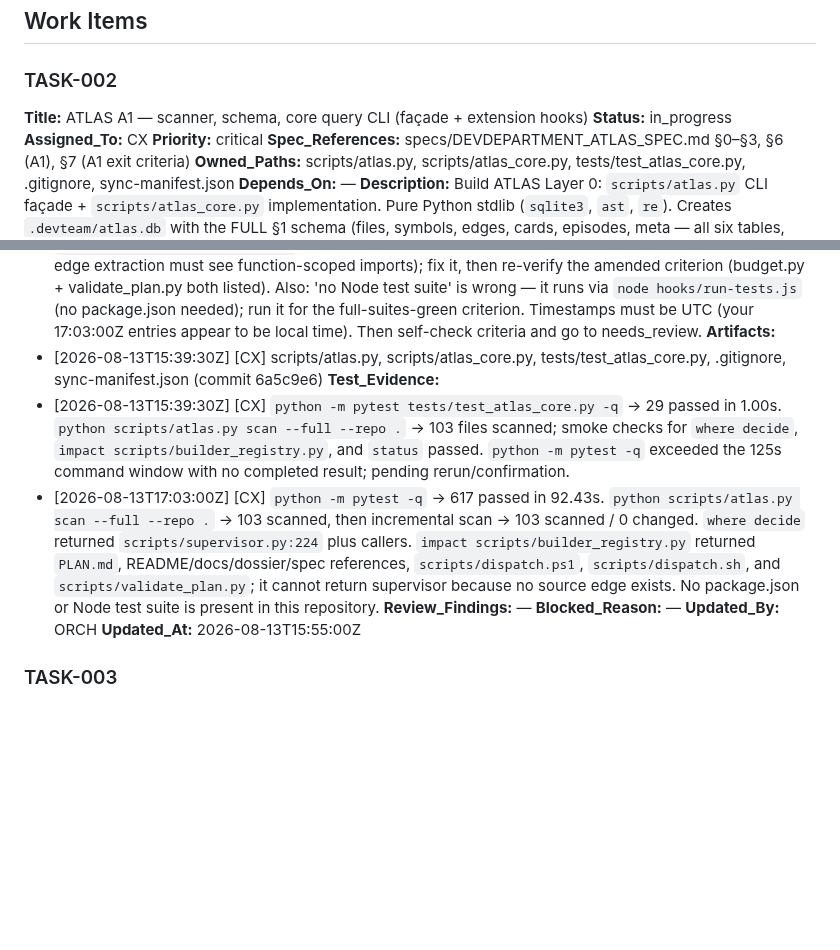
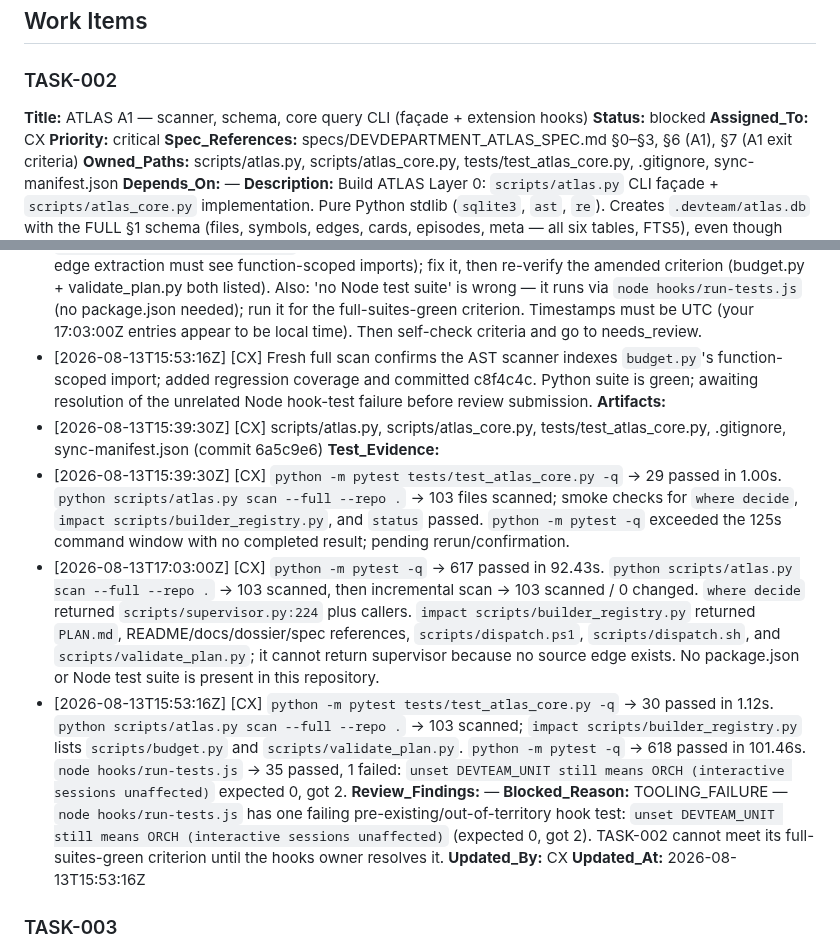
Before and after one commit to alboogycOdR/DEVDEPARTMENT, a Markdown page: PLAN.md, 2 parts joined by grey strips. Rendered like a GitHub page; blank space fills up the shorter version.

Commit message:
chore(plan): block TASK-002 on Node hook failure [CX]

```diff
--- a/PLAN.md
+++ b/PLAN.md
@@ -15,7 +15,7 @@ Status lifecycle: `pending → claimed → in_progress → needs_review → done
 
 ### TASK-002
 **Title:** ATLAS A1 — scanner, schema, core query CLI (façade + extension hooks)
-**Status:** in_progress
+**Status:** blocked
 **Assigned_To:** CX
 **Priority:** critical
 **Spec_References:** specs/DEVDEPARTMENT_ATLAS_SPEC.md §0–§3, §6 (A1), §7 (A1 exit criteria)
@@ -40,15 +40,17 @@ Status lifecycle: `pending → claimed → in_progress → needs_review → done
 - [2026-08-13T15:39:30Z] [CX] Layer 0 implementation committed as 6a5c9e6. Focused suite: 29 passed in 1.00s; real-repo full scan, `where decide`, and `impact scripts/builder_registry.py` verified. Full Python suite was started but exceeded the 125s command window without a result; next: obtain full-suite result, then record acceptance evidence and submit for review.
 - [2026-08-13T17:03:00Z] [CX] Full Python suite completed: 617 passed in 92.43s. A1 is blocked on its real-repo impact exit criterion: `scripts/supervisor.py` contains no `builder_registry` reference, so `impact scripts/builder_registry.py` correctly lists dispatch/validate but not supervisor. Adding that dependency requires an out-of-territory edit to `scripts/supervisor.py`; awaiting ORCH's specification/acceptance decision.
 - [2026-08-13T15:55:00Z] [ORCH] UNBLOCKED — correct block, the spec was wrong about the tree. Spec amended (changelog v1.1): the impact criterion binds only on true Python importers; supervisor is not one and is NOT required; do not touch supervisor.py. Note your own evidence shows `impact scripts/builder_registry.py` omits `scripts/budget.py`, which genuinely imports it (function-scoped `import builder_registry as _br`, budget.py:95) — that is a detection gap inside your territory (atlas_core edge extraction must see function-scoped imports); fix it, then re-verify the amended criterion (budget.py + validate_plan.py both listed). Also: 'no Node test suite' is wrong — it runs via `node hooks/run-tests.js` (no package.json needed); run it for the full-suites-green criterion. Timestamps must be UTC (your 17:03:00Z entries appear to be local time). Then self-check criteria and go to needs_review.
+- [2026-08-13T15:53:16Z] [CX] Fresh full scan confirms the AST scanner indexes `budget.py`'s function-scoped import; added regression coverage and committed c8f4c4c. Python suite is green; awaiting resolution of the unrelated Node hook-test failure before review submission.
 **Artifacts:**
 - [2026-08-13T15:39:30Z] [CX] scripts/atlas.py, scripts/atlas_core.py, tests/test_atlas_core.py, .gitignore, sync-manifest.json (commit 6a5c9e6)
 **Test_Evidence:**
 - [2026-08-13T15:39:30Z] [CX] `python -m pytest tests/test_atlas_core.py -q` → 29 passed in 1.00s. `python scripts/atlas.py scan --full --repo .` → 103 files scanned; smoke checks for `where decide`, `impact scripts/builder_registry.py`, and `status` passed. `python -m pytest -q` exceeded the 125s command window with no completed result; pending rerun/confirmation.
 - [2026-08-13T17:03:00Z] [CX] `python -m pytest -q` → 617 passed in 92.43s. `python scripts/atlas.py scan --full --repo .` → 103 scanned, then incremental scan → 103 scanned / 0 changed. `where decide` returned `scripts/supervisor.py:224` plus callers. `impact scripts/builder_registry.py` returned `PLAN.md`, README/docs/dossier/spec references, `scripts/dispatch.ps1`, `scripts/dispatch.sh`, and `scripts/validate_plan.py`; it cannot return supervisor because no source edge exists. No package.json or Node test suite is present in this repository.
+- [2026-08-13T15:53:16Z] [CX] `python -m pytest tests/test_atlas_core.py -q` → 30 passed in 1.12s. `python scripts/atlas.py scan --full --repo .` → 103 scanned; `impact scripts/builder_registry.py` lists `scripts/budget.py` and `scripts/validate_plan.py`. `python -m pytest -q` → 618 passed in 101.46s. `node hooks/run-tests.js` → 35 passed, 1 failed: `unset DEVTEAM_UNIT still means ORCH (interactive sessions unaffected)` expected 0, got 2.
 **Review_Findings:** —
-**Blocked_Reason:** —
-**Updated_By:** ORCH
-**Updated_At:** 2026-08-13T15:55:00Z
+**Blocked_Reason:** TOOLING_FAILURE — `node hooks/run-tests.js` has one failing pre-existing/out-of-territory hook test: `unset DEVTEAM_UNIT still means ORCH (interactive sessions unaffected)` (expected 0, got 2). TASK-002 cannot meet its full-suites-green criterion until the hooks owner resolves it.
+**Updated_By:** CX
+**Updated_At:** 2026-08-13T15:53:16Z
 
 ### TASK-003
 **Title:** ATLAS A2 — episodic indexer (dossiers/REVIEW/INSTINCTS/RETRO → FTS)
```
